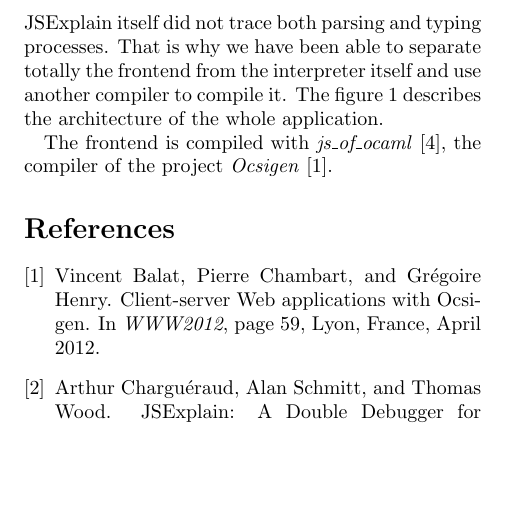
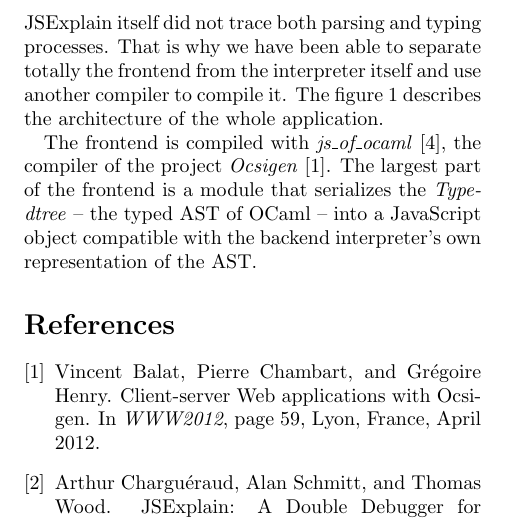
Before and after one commit to Docteur-Lalla/mlexplain-paper, a LaTeX paper (paper.tex): part of page 3 of 4, cut so that both start at the same text, the shorter picture padded with empty space. Compiled offline with pdfLaTeX.

Commit message:
Ajouté une phrase, commit rapide

```diff
--- a/paper.tex
+++ b/paper.tex
@@ -167,7 +167,10 @@ the architecture of the whole application.
 
 The frontend is compiled with \emph{js\_of\_ocaml}
 \cite{DBLP:journals/spe/VouillonB14}, the compiler of the project
-\emph{Ocsigen} \cite{balat:hal-00691710}.
+\emph{Ocsigen} \cite{balat:hal-00691710}. The largest part of the frontend is a
+module that serializes the \emph{Typedtree} -- the typed AST of OCaml -- into a
+JavaScript object compatible with the backend interpreter's own representation
+of the AST.
 
 \begin{figure*}[ht]
   \centering
```
